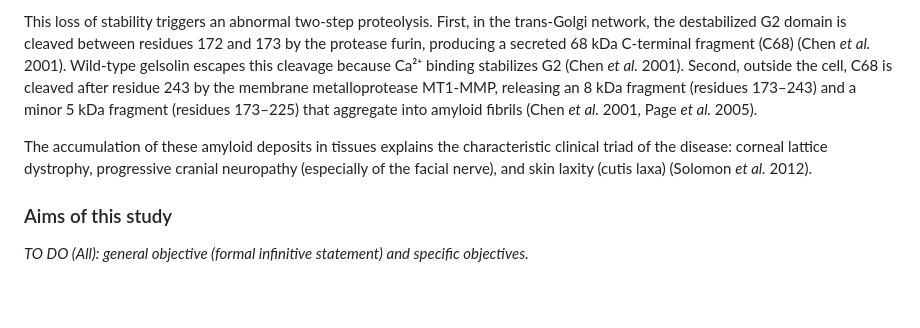
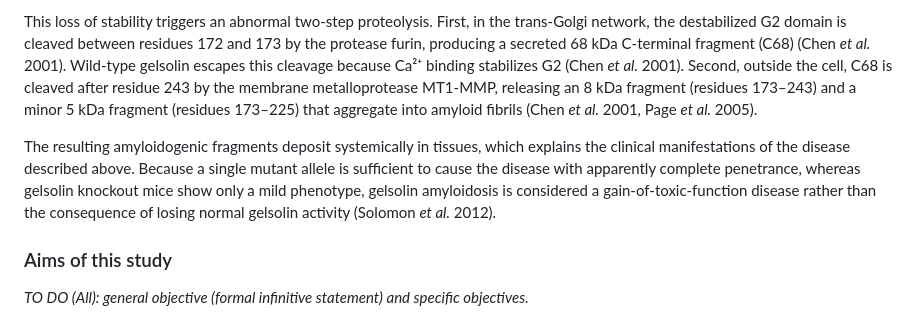
Before and after one commit to detorotodorov-alexander/12DP-C_GA_IB_2026, a Markdown page: report/report.md, the part around the change. GitHub-like rendering; blank space fills up the shorter version.

Commit message:
Replace clinical triad with gain-of-function link in disease mechanism

```diff
--- a/report/report.md
+++ b/report/report.md
@@ -44,7 +44,7 @@ D187 is located in domain G2 (residues 151–266), where its side chain forms pa
 
 This loss of stability triggers an abnormal two-step proteolysis. First, in the trans-Golgi network, the destabilized G2 domain is cleaved between residues 172 and 173 by the protease furin, producing a secreted 68 kDa C-terminal fragment (C68) (Chen *et al.* 2001). Wild-type gelsolin escapes this cleavage because Ca²⁺ binding stabilizes G2 (Chen *et al.* 2001). Second, outside the cell, C68 is cleaved after residue 243 by the membrane metalloprotease MT1-MMP, releasing an 8 kDa fragment (residues 173–243) and a minor 5 kDa fragment (residues 173–225) that aggregate into amyloid fibrils (Chen *et al.* 2001, Page *et al.* 2005).
 
-The accumulation of these amyloid deposits in tissues explains the characteristic clinical triad of the disease: corneal lattice dystrophy, progressive cranial neuropathy (especially of the facial nerve), and skin laxity (cutis laxa) (Solomon *et al.* 2012).
+The resulting amyloidogenic fragments deposit systemically in tissues, which explains the clinical manifestations of the disease described above. Because a single mutant allele is sufficient to cause the disease with apparently complete penetrance, whereas gelsolin knockout mice show only a mild phenotype, gelsolin amyloidosis is considered a gain-of-toxic-function disease rather than the consequence of losing normal gelsolin activity (Solomon *et al.* 2012).
 
 ### Aims of this study
 *TO DO (All): general objective (formal infinitive statement) and specific objectives.*
```
